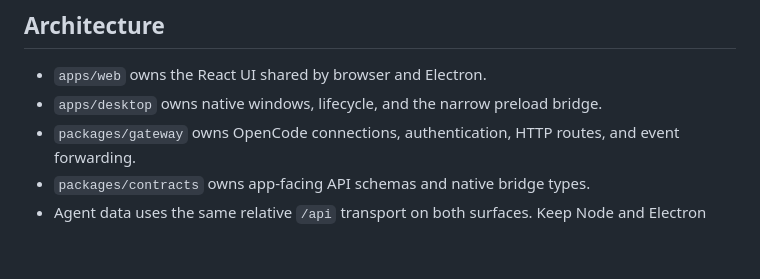
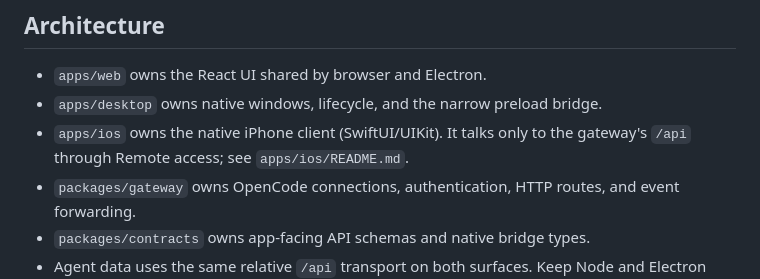
Before and after one commit to KMKoushik/opencodex, a Markdown page: AGENTS.md, the part around the change. Rendered like a GitHub page; blank space fills up the shorter version.

Commit message:
docs(architecture): add the iPhone app and bearer pairing

```diff
--- a/AGENTS.md
+++ b/AGENTS.md
@@ -8,6 +8,7 @@ Use the repositories in `.reference/` for inspiration when designing and impleme
 
 - `apps/web` owns the React UI shared by browser and Electron.
 - `apps/desktop` owns native windows, lifecycle, and the narrow preload bridge.
+- `apps/ios` owns the native iPhone client (SwiftUI/UIKit). It talks only to the gateway's `/api` through Remote access; see `apps/ios/README.md`.
 - `packages/gateway` owns OpenCode connections, authentication, HTTP routes, and event forwarding.
 - `packages/contracts` owns app-facing API schemas and native bridge types.
 - Agent data uses the same relative `/api` transport on both surfaces. Keep Node and Electron imports out of the UI.
```
Also changed, not shown: docs/architecture/README.md (+1 -0 lines), docs/architecture/architecture.png, 2 other files.
